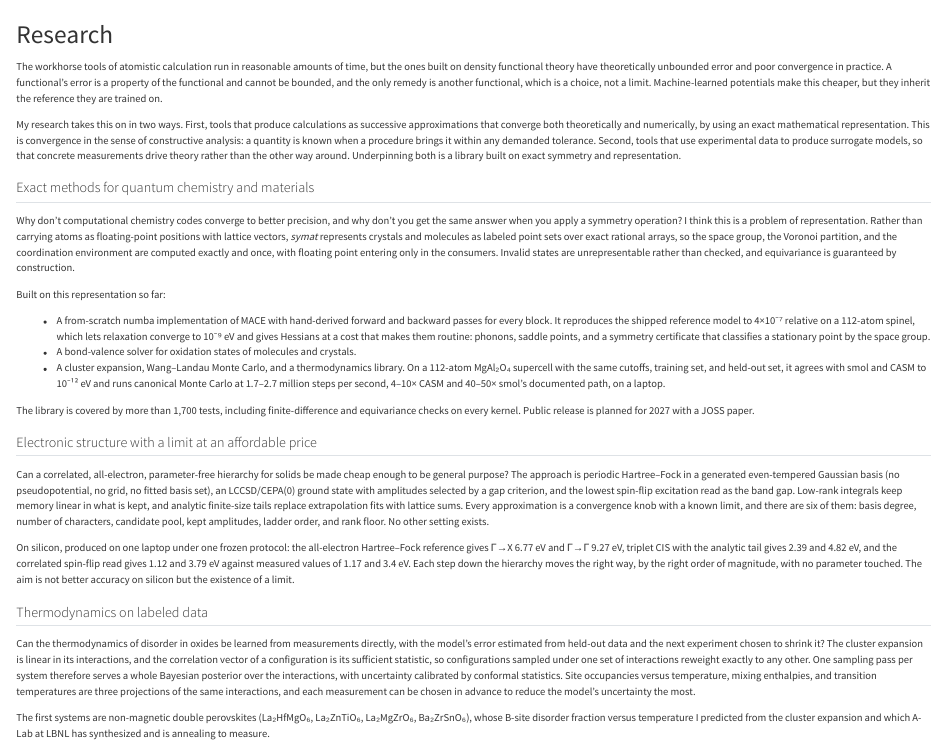
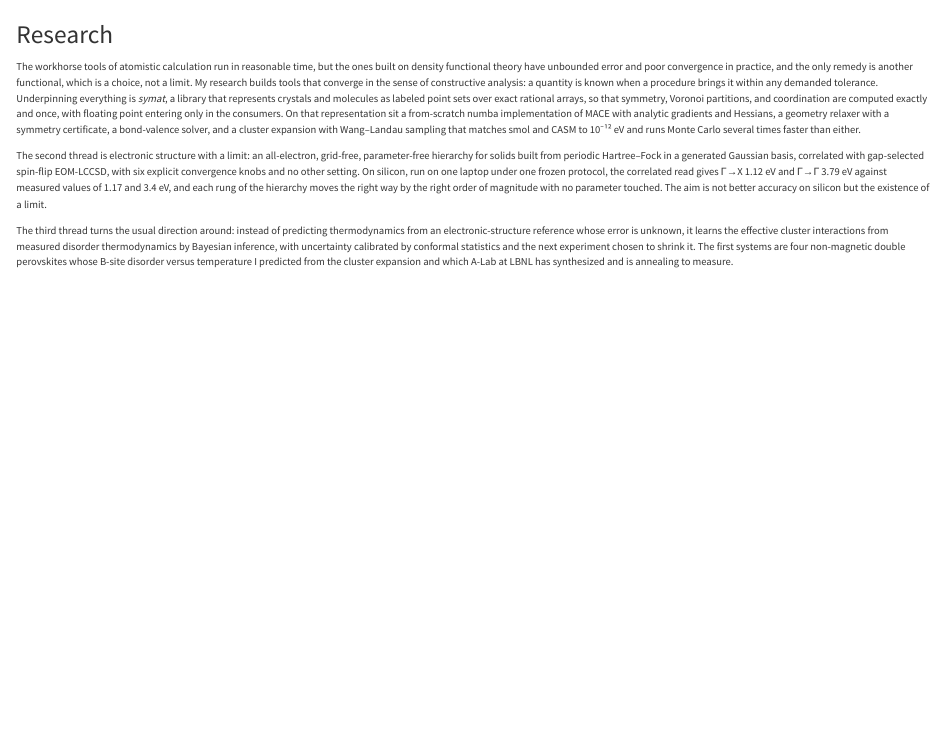
Before and after one commit to ColinBundschu/colinbundschu.github.io, a Quarto document (research.qmd): the page in a window 1100 px wide, from its top. Rendered offline with R 4.5, knitr and Pandoc in place of Quarto, with nearby package versions.

Commit message:
Research page: three paragraphs instead of the full statement
Co-Authored-By: Claude Fable 5.1 <noreply@anthropic.com>
Claude-Session: https://claude.ai/code/session_01UNqge295f2WKSLqNq1RrLj

```diff
--- a/research.qmd
+++ b/research.qmd
@@ -2,30 +2,8 @@
 title: "Research"
 ---
 
-The workhorse tools of atomistic calculation run in reasonable amounts of time, but the ones built on density functional theory have theoretically unbounded error and poor convergence in practice. A functional's error is a property of the functional and cannot be bounded, and the only remedy is another functional, which is a choice, not a limit. Machine-learned potentials make this cheaper, but they inherit the reference they are trained on.
+The workhorse tools of atomistic calculation run in reasonable time, but the ones built on density functional theory have unbounded error and poor convergence in practice, and the only remedy is another functional, which is a choice, not a limit. My research builds tools that converge in the sense of constructive analysis: a quantity is known when a procedure brings it within any demanded tolerance. Underpinning everything is *symat*, a library that represents crystals and molecules as labeled point sets over exact rational arrays, so that symmetry, Voronoi partitions, and coordination are computed exactly and once, with floating point entering only in the consumers. On that representation sit a from-scratch numba implementation of MACE with analytic gradients and Hessians, a geometry relaxer with a symmetry certificate, a bond-valence solver, and a cluster expansion with Wang–Landau sampling that matches smol and CASM to 10⁻¹² eV and runs Monte Carlo several times faster than either.
 
-My research takes this on in two ways. First, tools that produce calculations as successive approximations that converge both theoretically and numerically, by using an exact mathematical representation. This is convergence in the sense of constructive analysis: a quantity is known when a procedure brings it within any demanded tolerance. Second, tools that use experimental data to produce surrogate models, so that concrete measurements drive theory rather than the other way around. Underpinning both is a library built on exact symmetry and representation.
+The second thread is electronic structure with a limit: an all-electron, grid-free, parameter-free hierarchy for solids built from periodic Hartree–Fock in a generated Gaussian basis, correlated with gap-selected spin-flip EOM-LCCSD, with six explicit convergence knobs and no other setting. On silicon, run on one laptop under one frozen protocol, the correlated read gives Γ→X 1.12 eV and Γ→Γ 3.79 eV against measured values of 1.17 and 3.4 eV, and each rung of the hierarchy moves the right way by the right order of magnitude with no parameter touched. The aim is not better accuracy on silicon but the existence of a limit.
 
-## Exact methods for quantum chemistry and materials
-
-Why don't computational chemistry codes converge to better precision, and why don't you get the same answer when you apply a symmetry operation? I think this is a problem of representation. Rather than carrying atoms as floating-point positions with lattice vectors, *symat* represents crystals and molecules as labeled point sets over exact rational arrays, so the space group, the Voronoi partition, and the coordination environment are computed exactly and once, with floating point entering only in the consumers. Invalid states are unrepresentable rather than checked, and equivariance is guaranteed by construction.
-
-Built on this representation so far:
-
-- A from-scratch numba implementation of MACE with hand-derived forward and backward passes for every block. It reproduces the shipped reference model to 4×10⁻⁷ relative on a 112-atom spinel, which lets relaxation converge to 10⁻⁹ eV and gives Hessians at a cost that makes them routine: phonons, saddle points, and a symmetry certificate that classifies a stationary point by the space group.
-- A bond-valence solver for oxidation states of molecules and crystals.
-- A cluster expansion, Wang–Landau Monte Carlo, and a thermodynamics library. On a 112-atom MgAl₂O₄ supercell with the same cutoffs, training set, and held-out set, it agrees with smol and CASM to 10⁻¹² eV and runs canonical Monte Carlo at 1.7–2.7 million steps per second, 4–10× CASM and 40–50× smol's documented path, on a laptop.
-
-The library is covered by more than 1,700 tests, including finite-difference and equivariance checks on every kernel. Public release is planned for 2027 with a JOSS paper.
-
-## Electronic structure with a limit at an affordable price
-
-Can a correlated, all-electron, parameter-free hierarchy for solids be made cheap enough to be general purpose? The approach is periodic Hartree–Fock in a generated even-tempered Gaussian basis (no pseudopotential, no grid, no fitted basis set), an LCCSD/CEPA(0) ground state with amplitudes selected by a gap criterion, and the lowest spin-flip excitation read as the band gap. Low-rank integrals keep memory linear in what is kept, and analytic finite-size tails replace extrapolation fits with lattice sums. Every approximation is a convergence knob with a known limit, and there are six of them: basis degree, number of characters, candidate pool, kept amplitudes, ladder order, and rank floor. No other setting exists.
-
-On silicon, produced on one laptop under one frozen protocol: the all-electron Hartree–Fock reference gives Γ→X 6.77 eV and Γ→Γ 9.27 eV, triplet CIS with the analytic tail gives 2.39 and 4.82 eV, and the correlated spin-flip read gives 1.12 and 3.79 eV against measured values of 1.17 and 3.4 eV. Each step down the hierarchy moves the right way, by the right order of magnitude, with no parameter touched. The aim is not better accuracy on silicon but the existence of a limit.
-
-## Thermodynamics on labeled data
-
-Can the thermodynamics of disorder in oxides be learned from measurements directly, with the model's error estimated from held-out data and the next experiment chosen to shrink it? The cluster expansion is linear in its interactions, and the correlation vector of a configuration is its sufficient statistic, so configurations sampled under one set of interactions reweight exactly to any other. One sampling pass per system therefore serves a whole Bayesian posterior over the interactions, with uncertainty calibrated by conformal statistics. Site occupancies versus temperature, mixing enthalpies, and transition temperatures are three projections of the same interactions, and each measurement can be chosen in advance to reduce the model's uncertainty the most.
-
-The first systems are non-magnetic double perovskites (La₂HfMgO₆, La₂ZnTiO₆, La₂MgZrO₆, Ba₂ZrSnO₆), whose B-site disorder fraction versus temperature I predicted from the cluster expansion and which A-Lab at LBNL has synthesized and is annealing to measure.
+The third thread turns the usual direction around: instead of predicting thermodynamics from an electronic-structure reference whose error is unknown, it learns the effective cluster interactions from measured disorder thermodynamics by Bayesian inference, with uncertainty calibrated by conformal statistics and the next experiment chosen to shrink it. The first systems are four non-magnetic double perovskites whose B-site disorder versus temperature I predicted from the cluster expansion and which A-Lab at LBNL has synthesized and is annealing to measure.
```
